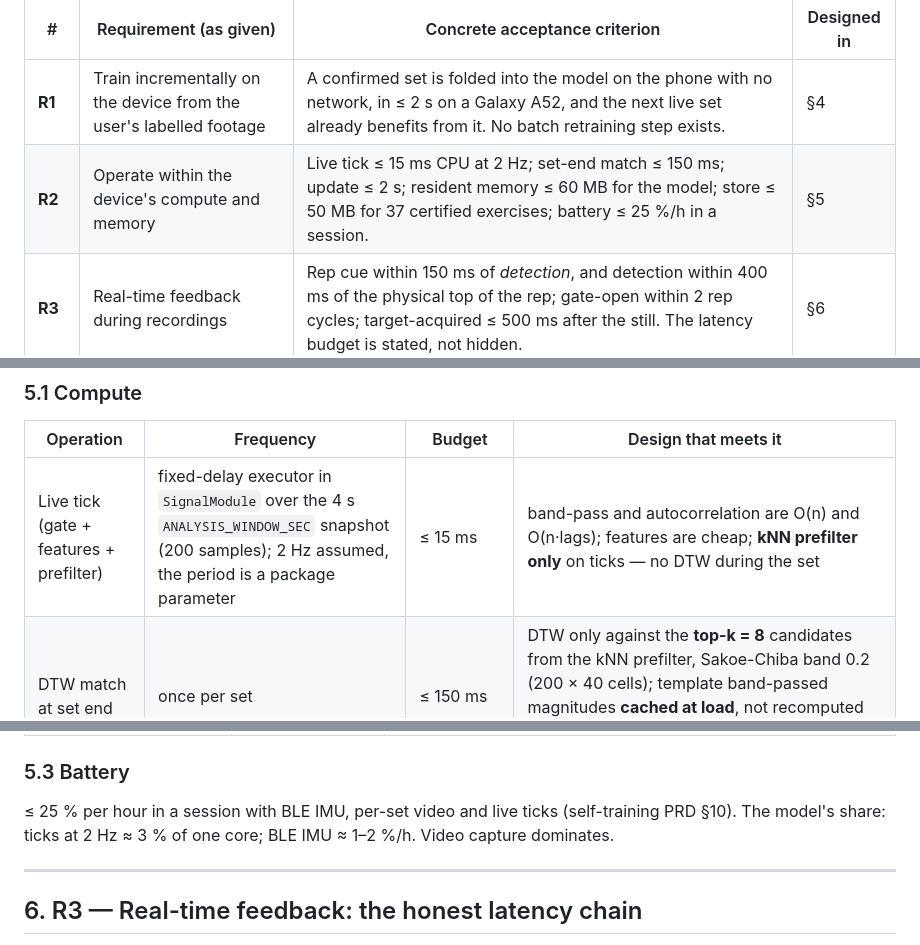
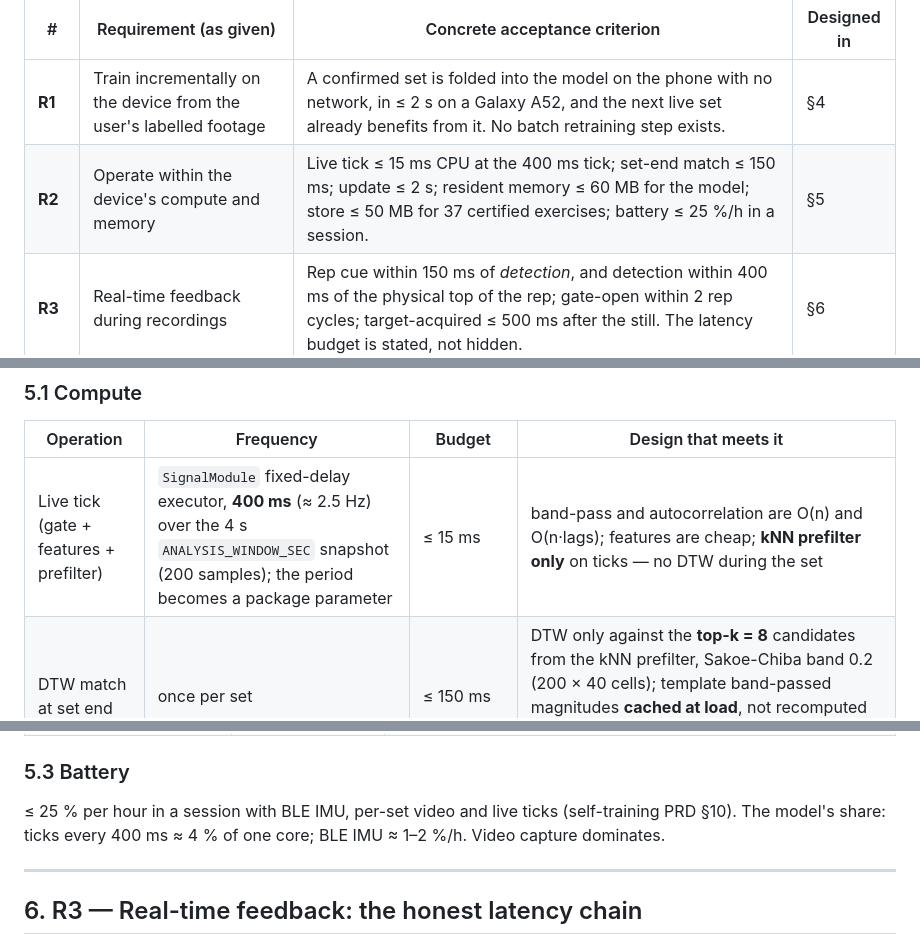
Before and after one commit to quirkfly/ironpal, a Markdown page: docs/ironpal-self-training-model-prd.md, 3 parts joined by grey strips. Drawn GitHub-style.

Commit message:
docs(model-prd): live tick is a 400 ms fixed delay, not 2 Hz
Co-Authored-By: Claude Fable 5.1 <noreply@anthropic.com>
Claude-Session: https://claude.ai/code/session_01G6WHnHNTYWpo79pqiLnQWN

```diff
--- a/docs/ironpal-self-training-model-prd.md
+++ b/docs/ironpal-self-training-model-prd.md
@@ -60,7 +60,7 @@ the section that designs it.
 | # | Requirement (as given) | Concrete acceptance criterion | Designed in |
 |---|---|---|---|
 | **R1** | Train incrementally on the device from the user's labelled footage | A confirmed set is folded into the model on the phone with no network, in ≤ 2 s on a Galaxy A52, and the next live set already benefits from it. No batch retraining step exists. | §4 |
-| **R2** | Operate within the device's compute and memory | Live tick ≤ 15 ms CPU at 2 Hz; set-end match ≤ 150 ms; update ≤ 2 s; resident memory ≤ 60 MB for the model; store ≤ 50 MB for 37 certified exercises; battery ≤ 25 %/h in a session. | §5 |
+| **R2** | Operate within the device's compute and memory | Live tick ≤ 15 ms CPU at the 400 ms tick; set-end match ≤ 150 ms; update ≤ 2 s; resident memory ≤ 60 MB for the model; store ≤ 50 MB for 37 certified exercises; battery ≤ 25 %/h in a session. | §5 |
 | **R3** | Real-time feedback during recordings | Rep cue within 150 ms of *detection*, and detection within 400 ms of the physical top of the rep; gate-open within 2 rep cycles; target-acquired ≤ 500 ms after the still. The latency budget is stated, not hidden. | §6 |
 | **R4** | Securely store and manage the user's data locally | All model data encrypted at rest with a key held in the Android Keystore; nothing leaves the device except the OCR still and explicit exports/contributions; per-set deletion and full erasure in one action. | §7 |
 | **R5** | Update itself without full reinstallation | Model behaviour that lives in data (priors, thresholds, parameter defaults, ontology, campaign map, extractor configuration) ships as a signed **model package** applied in-app with migration and rollback; only native engine changes need an app update, and the store survives them because raw windows are kept. | §8 |
@@ -172,7 +172,7 @@ device. Budgets are per-operation and enforced by the benchmark in §17.
 
 | Operation | Frequency | Budget | Design that meets it |
 |---|---|---|---|
-| Live tick (gate + features + prefilter) | fixed-delay executor in `SignalModule` over the 4 s `ANALYSIS_WINDOW_SEC` snapshot (200 samples); 2 Hz assumed, the period is a package parameter | ≤ 15 ms | band-pass and autocorrelation are O(n) and O(n·lags); features are cheap; **kNN prefilter only** on ticks — no DTW during the set |
+| Live tick (gate + features + prefilter) | `SignalModule` fixed-delay executor, **400 ms** (≈ 2.5 Hz) over the 4 s `ANALYSIS_WINDOW_SEC` snapshot (200 samples); the period becomes a package parameter | ≤ 15 ms | band-pass and autocorrelation are O(n) and O(n·lags); features are cheap; **kNN prefilter only** on ticks — no DTW during the set |
 | DTW match at set end | once per set | ≤ 150 ms | DTW only against the **top-k = 8** candidates from the kNN prefilter, Sakoe-Chiba band 0.2 (200 × 40 cells); template band-passed magnitudes **cached at load**, not recomputed per comparison (the POC recomputes them inside the loop — `Dsp.matchAgainstTemplates`) |
 | Update after a confirmed set | once per set | ≤ 2 s | append + closed-form fits + leave-one-out integrity over the campaign (≤ 15 exercises × ≤ 20 sets: ≤ 300 kNN + ≤ 300 × 8 DTW ≈ 2 400 DTW ≈ 1.5 s worst case; incremental: only re-score sets whose top-k included the changed exercise) |
 | Rep clock | per sample | negligible | peak detection on the fitted band, incremental |
@@ -190,7 +190,7 @@ device. Budgets are per-operation and enforced by the benchmark in §17.
 ### 5.3 Battery
 
 ≤ 25 % per hour in a session with BLE IMU, per-set video and live ticks (self-training PRD §10).
-The model's share: ticks at 2 Hz ≈ 3 % of one core; BLE IMU ≈ 1–2 %/h. Video capture dominates.
+The model's share: ticks every 400 ms ≈ 4 % of one core; BLE IMU ≈ 1–2 %/h. Video capture dominates.
 
 ---
 
```
Also changed, not shown: docs/ironpal-self-training-model-prd_grilled.md (+4 -3 lines).
